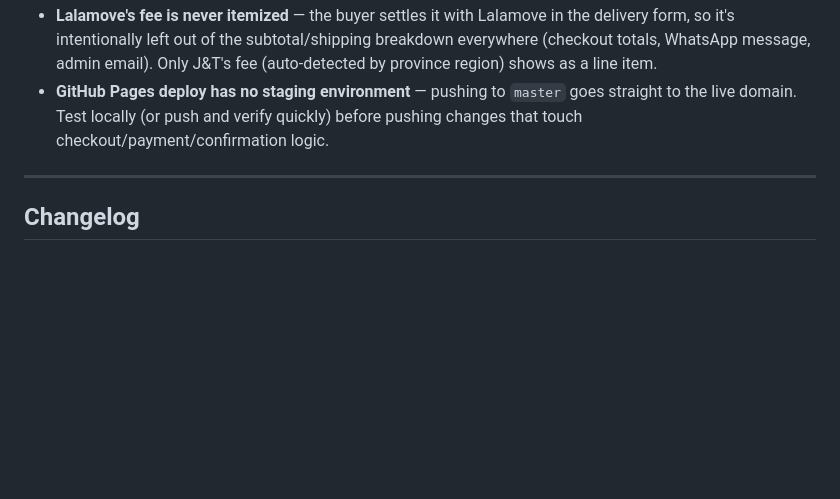
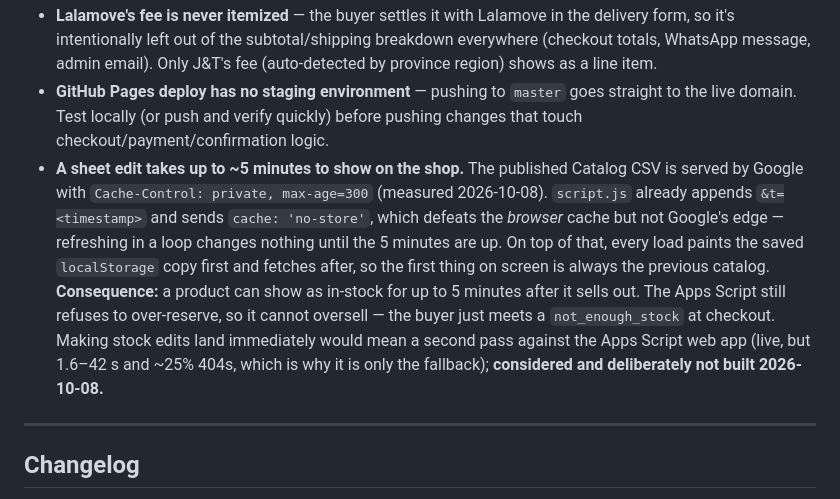
Before and after one commit to aasshop100/biopepph, a Markdown page: README.md, the part around the change. GitHub-like rendering; blank space fills up the shorter version.

Commit message:
README: document the ~5 minute published-CSV cache
The shop reads the published Catalog CSV, which Google serves with
Cache-Control: private, max-age=300. The &t=<timestamp> and cache: 'no-store'
already in script.js defeat the browser cache but not Google's edge, so a sheet
edit takes up to ~5 minutes to appear no matter how often the page is
refreshed. Recorded with its consequence (a sold-out product can read in-stock
for that window; the Apps Script still cannot be made to oversell) and the
reason the live-but-flaky web app was not wired in as a second pass.

Co-Authored-By: Claude Opus 5 <noreply@anthropic.com>

```diff
--- a/README.md
+++ b/README.md
@@ -82,6 +82,7 @@ On load, this page:
 - **Cart/order data lives entirely in `localStorage`** — clearing browser data mid-checkout loses the cart; there's no server-side cart recovery.
 - **Lalamove's fee is never itemized** — the buyer settles it with Lalamove in the delivery form, so it's intentionally left out of the subtotal/shipping breakdown everywhere (checkout totals, WhatsApp message, admin email). Only J&T's fee (auto-detected by province region) shows as a line item.
 - **GitHub Pages deploy has no staging environment** — pushing to `master` goes straight to the live domain. Test locally (or push and verify quickly) before pushing changes that touch checkout/payment/confirmation logic.
+- **A sheet edit takes up to ~5 minutes to show on the shop.** The published Catalog CSV is served by Google with `Cache-Control: private, max-age=300` (measured 2026-10-08). `script.js` already appends `&t=<timestamp>` and sends `cache: 'no-store'`, which defeats the *browser* cache but not Google's edge — refreshing in a loop changes nothing until the 5 minutes are up. On top of that, every load paints the saved `localStorage` copy first and fetches after, so the first thing on screen is always the previous catalog. **Consequence:** a product can show as in-stock for up to 5 minutes after it sells out. The Apps Script still refuses to over-reserve, so it cannot oversell — the buyer just meets a `not_enough_stock` at checkout. Making stock edits land immediately would mean a second pass against the Apps Script web app (live, but 1.6–42 s and ~25% 404s, which is why it is only the fallback); **considered and deliberately not built 2026-10-08.**
 
 ---
 
```
